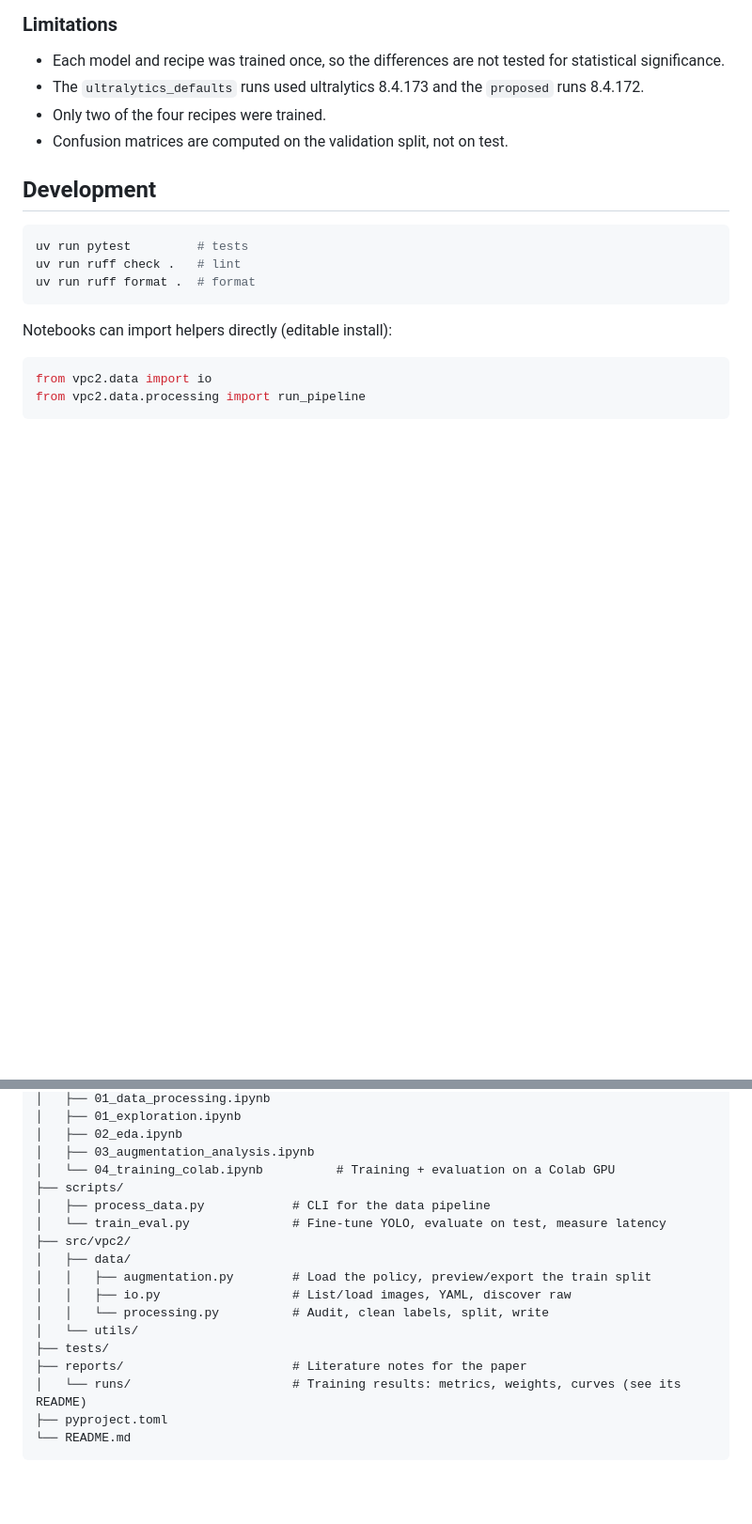
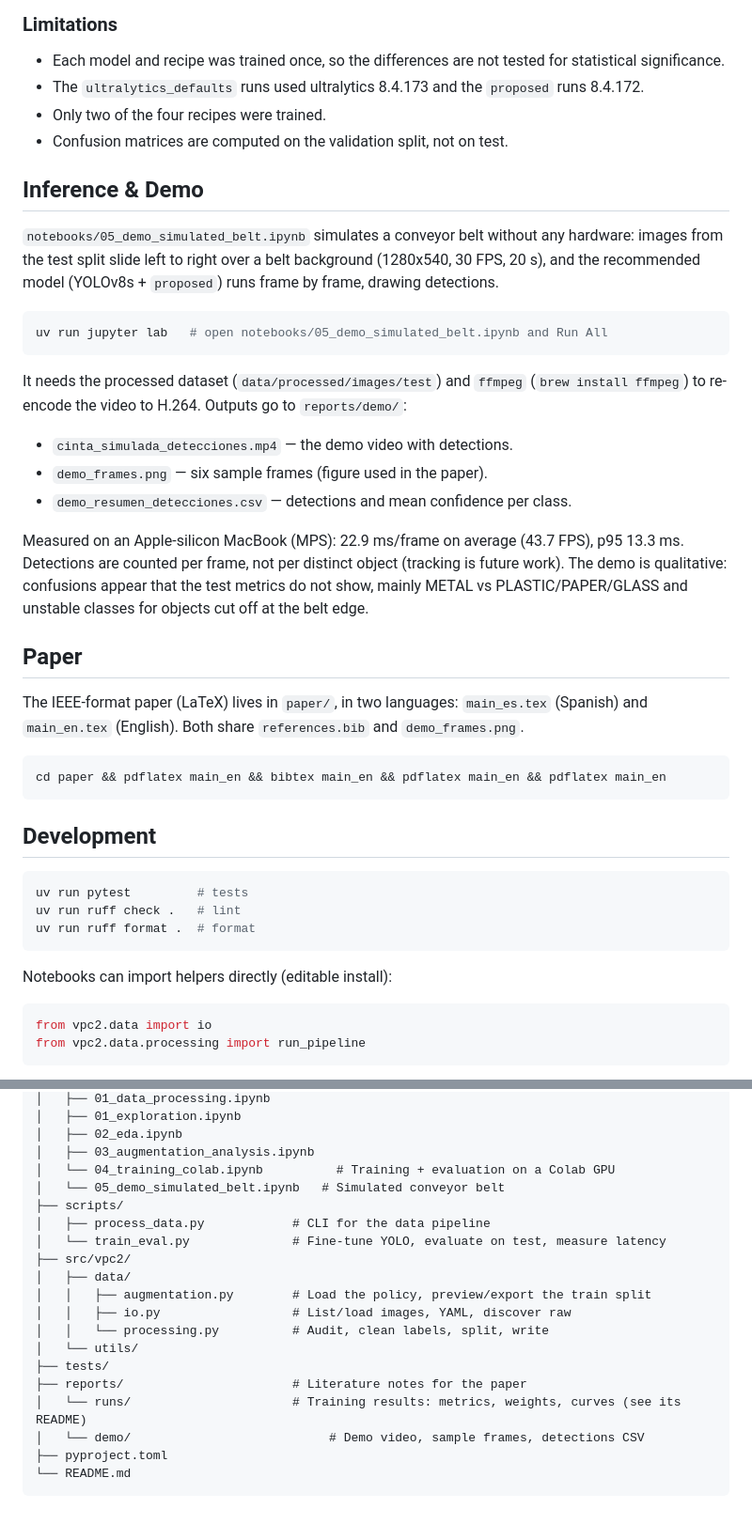
Before and after one commit to AlejandroValle99/VPC2_TP, a Markdown page: README.md, 2 parts joined by grey strips. Shown at 94% size. Drawn GitHub-style; blank space fills up the shorter version.

Commit message:
there is a change on additional files as notebook #5 and reports as the demo is now available

````diff
--- a/README.md
+++ b/README.md
@@ -147,6 +147,37 @@ print(model.names)  # BIODEGRADABLE, CARDBOARD, GLASS, METAL, PAPER, PLASTIC
 - Only two of the four recipes were trained.
 - Confusion matrices are computed on the validation split, not on test.
 
+## Inference & Demo
+
+`notebooks/05_demo_simulated_belt.ipynb` simulates a conveyor belt without any hardware: images from
+the test split slide left to right over a belt background (1280x540, 30 FPS, 20 s), and the
+recommended model (YOLOv8s + `proposed`) runs frame by frame, drawing detections.
+
+```bash
+uv run jupyter lab   # open notebooks/05_demo_simulated_belt.ipynb and Run All
+```
+
+It needs the processed dataset (`data/processed/images/test`) and `ffmpeg` (`brew install ffmpeg`)
+to re-encode the video to H.264. Outputs go to `reports/demo/`:
+
+- `cinta_simulada_detecciones.mp4` — the demo video with detections.
+- `demo_frames.png` — six sample frames (figure used in the paper).
+- `demo_resumen_detecciones.csv` — detections and mean confidence per class.
+
+Measured on an Apple-silicon MacBook (MPS): 22.9 ms/frame on average (43.7 FPS), p95 13.3 ms.
+Detections are counted per frame, not per distinct object (tracking is future work). The demo is
+qualitative: confusions appear that the test metrics do not show, mainly METAL vs PLASTIC/PAPER/GLASS
+and unstable classes for objects cut off at the belt edge.
+
+## Paper
+
+The IEEE-format paper (LaTeX) lives in `paper/`, in two languages:
+`main_es.tex` (Spanish) and `main_en.tex` (English). Both share `references.bib` and `demo_frames.png`.
+
+```bash
+cd paper && pdflatex main_en && bibtex main_en && pdflatex main_en && pdflatex main_en
+```
+
 ## Development
 
 ```bash
@@ -179,6 +210,7 @@ from vpc2.data.processing import run_pipeline
 │   ├── 02_eda.ipynb
 │   ├── 03_augmentation_analysis.ipynb
 │   └── 04_training_colab.ipynb          # Training + evaluation on a Colab GPU
+│   └── 05_demo_simulated_belt.ipynb   # Simulated conveyor belt
 ├── scripts/
 │   ├── process_data.py            # CLI for the data pipeline
 │   └── train_eval.py              # Fine-tune YOLO, evaluate on test, measure latency
@@ -191,6 +223,7 @@ from vpc2.data.processing import run_pipeline
 ├── tests/
 ├── reports/                       # Literature notes for the paper
 │   └── runs/                      # Training results: metrics, weights, curves (see its README)
+│   └── demo/                           # Demo video, sample frames, detections CSV
 ├── pyproject.toml
 └── README.md
 ```
````
